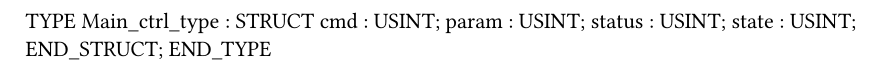
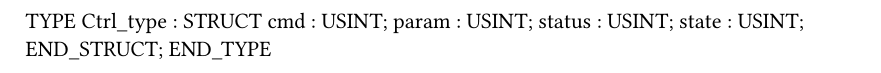
Before and after one commit to AutoMateMX/MiRepo, a Typst document (Logical/Global.typ): part of the page, cut so that both start at the same text. Compiled offline with Typst 0.15.

Commit message:
Se cambio nombre de la estructura global de control

```diff
--- a/Logical/Global.typ
+++ b/Logical/Global.typ
@@ -1,6 +1,6 @@
 
 TYPE
-	Main_ctrl_type : 	STRUCT
+	Ctrl_type : 	STRUCT
 		cmd : USINT;
 		param : USINT;
 		status : USINT;
```
